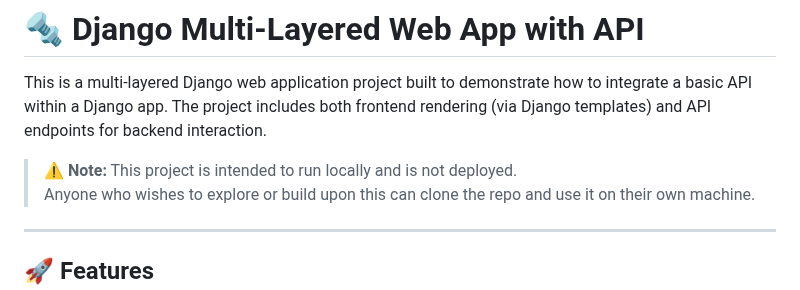
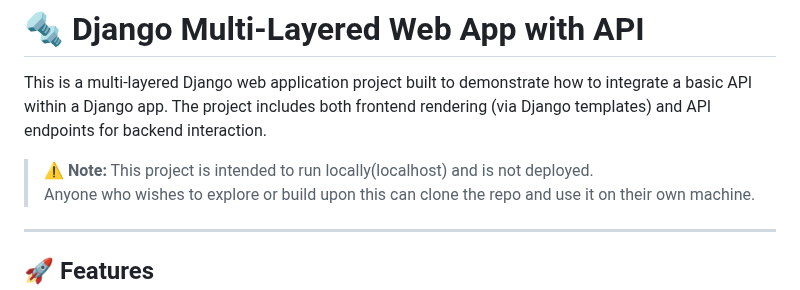
Before and after one commit to 060205b/Django_Multilayered_webpage_API, a Markdown page: README.md, the part around the change. GitHub-like rendering.

```diff
--- a/README.md
+++ b/README.md
@@ -2,7 +2,7 @@
 
 This is a multi-layered Django web application project built to demonstrate how to integrate a basic API within a Django app. The project includes both frontend rendering (via Django templates) and API endpoints for backend interaction.
 
-> ⚠️ **Note:** This project is intended to run locally and is not deployed.
+> ⚠️ **Note:** This project is intended to run locally(localhost) and is not deployed.
 Anyone who wishes to explore or build upon this can clone the repo and use it on their own machine.
 
 ---
```
